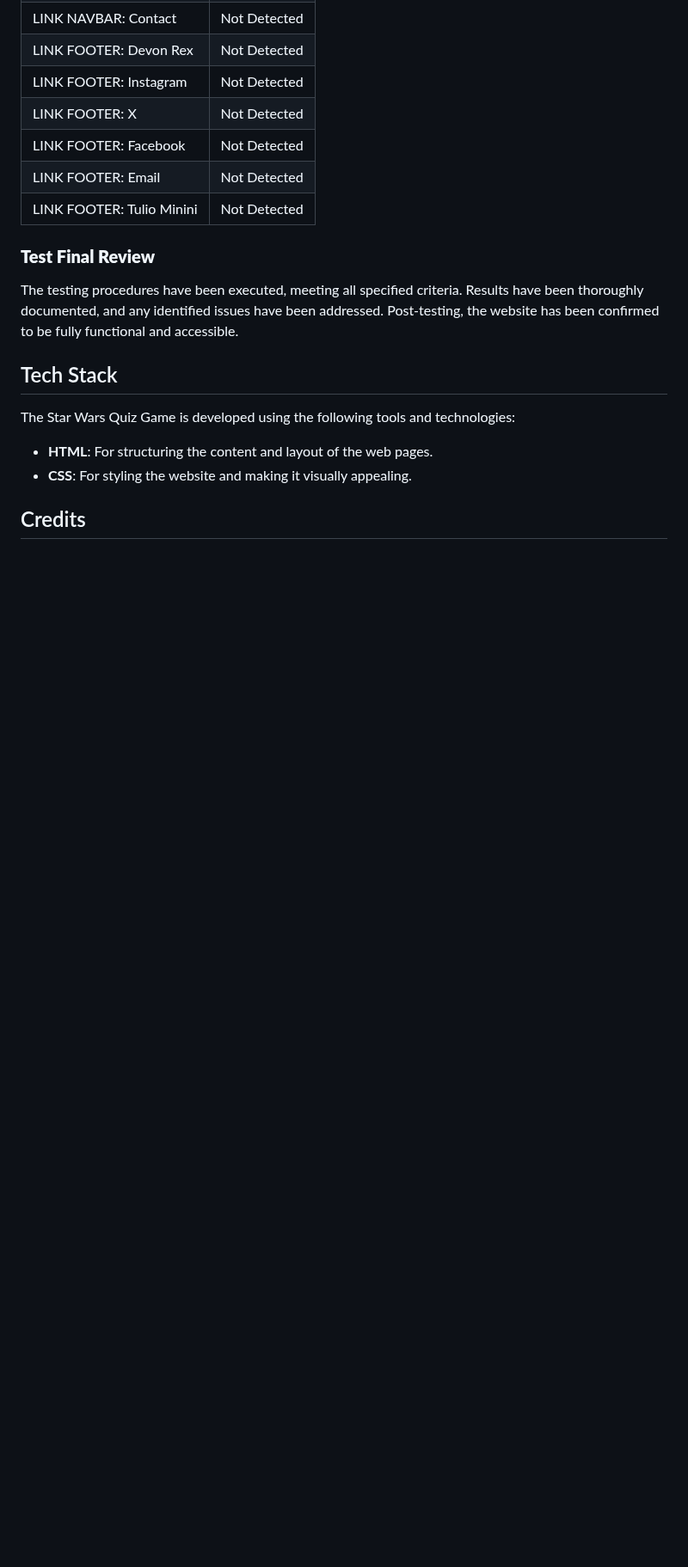
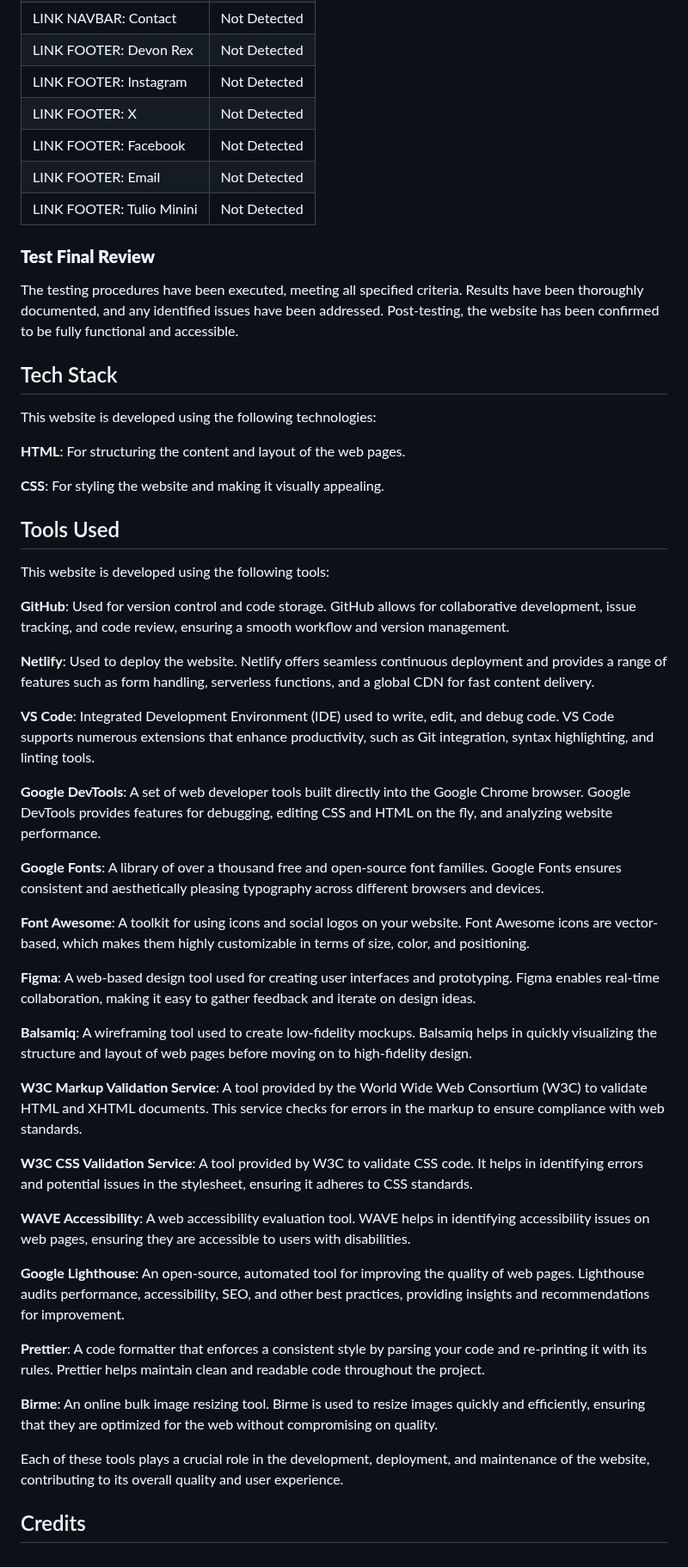
Before and after one commit to t-minini/devon-rex-pp1-ci, a Markdown page: README.md, the part around one of its changes. Shown at 86% size. Rendered like a GitHub page; folded sections open; blank space fills up the shorter version.

Commit message:
add tools used section and browsers tested

```diff
--- a/README.md
+++ b/README.md
@@ -159,10 +163,47 @@ The testing procedures have been executed, meeting all specified criteria. Resul
 
 ## Tech Stack
 
-The Star Wars Quiz Game is developed using the following tools and technologies:
+This website is developed using the following technologies:
 
-- **HTML**: For structuring the content and layout of the web pages.
-- **CSS**: For styling the website and making it visually appealing.
+**HTML**: For structuring the content and layout of the web pages.
+
+**CSS**: For styling the website and making it visually appealing.
+
+## Tools Used
+
+This website is developed using the following tools:
+
+**GitHub**: Used for version control and code storage. GitHub allows for collaborative development, issue tracking, and code review, ensuring a smooth workflow and version management.
+
+**Netlify**: Used to deploy the website. Netlify offers seamless continuous deployment and provides a range of features such as form handling, serverless functions, and a global CDN for fast content delivery.
+
+**VS Code**: Integrated Development Environment (IDE) used to write, edit, and debug code. VS Code supports numerous extensions that enhance productivity, such as Git integration, syntax highlighting, and linting tools.
+
+**Google DevTools**: A set of web developer tools built directly into the Google Chrome browser. Google DevTools provides features for debugging, editing CSS and HTML on the fly, and analyzing website performance.
+
+**Google Fonts**: A library of over a thousand free and open-source font families. Google Fonts ensures consistent and aesthetically pleasing typography across different browsers and devices.
+
+**Font Awesome**: A toolkit for using icons and social logos on your website. Font Awesome icons are vector-based, which makes them highly customizable in terms of size, color, and positioning.
+
+**Figma**: A web-based design tool used for creating user interfaces and prototyping. Figma enables real-time collaboration, making it easy to gather feedback and iterate on design ideas.
+
+**Balsamiq**: A wireframing tool used to create low-fidelity mockups. Balsamiq helps in quickly visualizing the structure and layout of web pages before moving on to high-fidelity design.
+
+**W3C Markup Validation Service**: A tool provided by the World Wide Web Consortium (W3C) to validate HTML and XHTML documents. This service checks for errors in the markup to ensure compliance with web standards.
+
+**W3C CSS Validation Service**: A tool provided by W3C to validate CSS code. It helps in identifying errors and potential issues in the stylesheet, ensuring it adheres to CSS standards.
+
+**WAVE Accessibility**: A web accessibility evaluation tool. WAVE helps in identifying accessibility issues on web pages, ensuring they are accessible to users with disabilities.
+
+**Google Lighthouse**: An open-source, automated tool for improving the quality of web pages. Lighthouse audits performance, accessibility, SEO, and other best practices, providing insights and recommendations for improvement.
+
+**Prettier**: A code formatter that enforces a consistent style by parsing your code and re-printing it with its rules. Prettier helps maintain clean and readable code throughout the project.
+
+**Birme**: An online bulk image resizing tool. Birme is used to resize images quickly and efficiently, ensuring that they are optimized for the web without compromising on quality.
+
+Each of these tools plays a crucial role in the development, deployment, and maintenance of the website, contributing to its overall quality and user experience.
+
+
 
 ## Credits
 
```
Also changed, not shown: other parts of README.md (+6 -2 lines).
